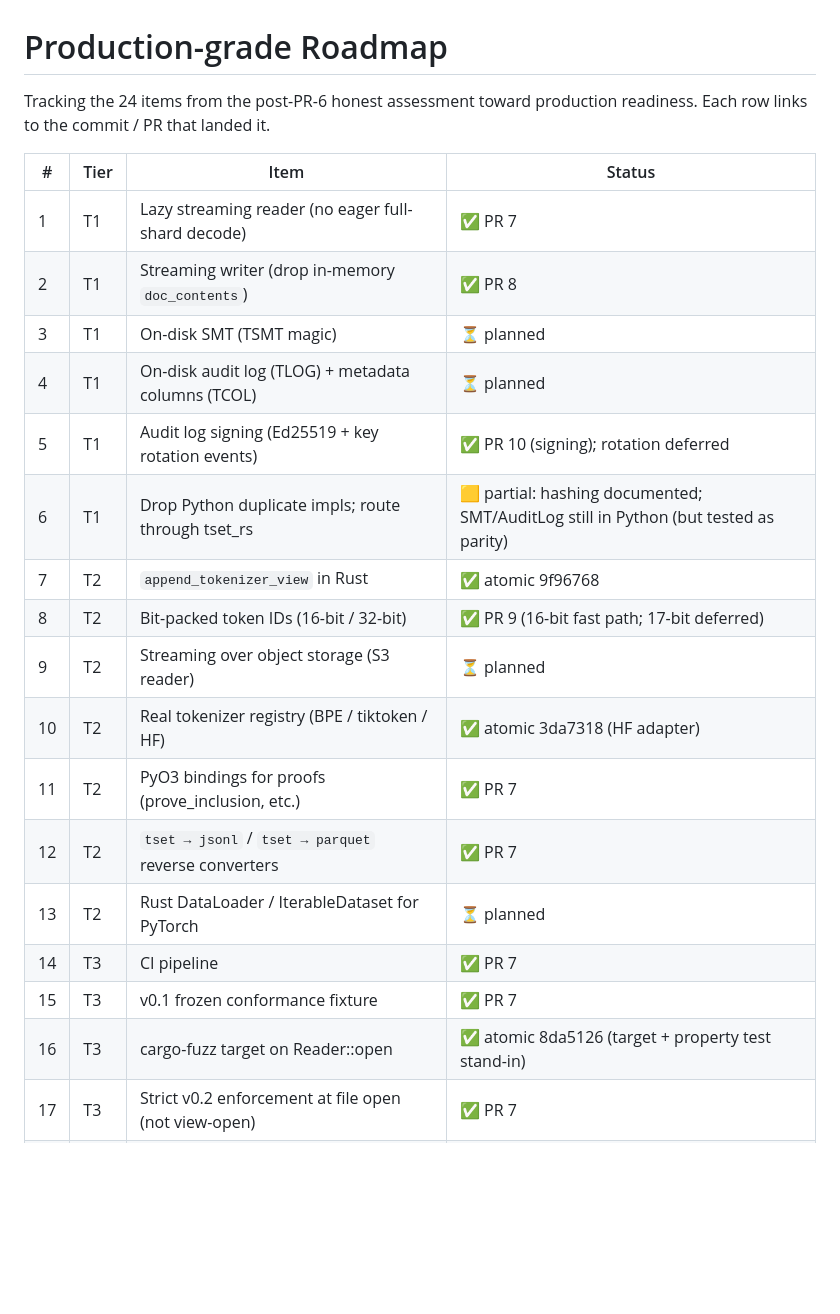
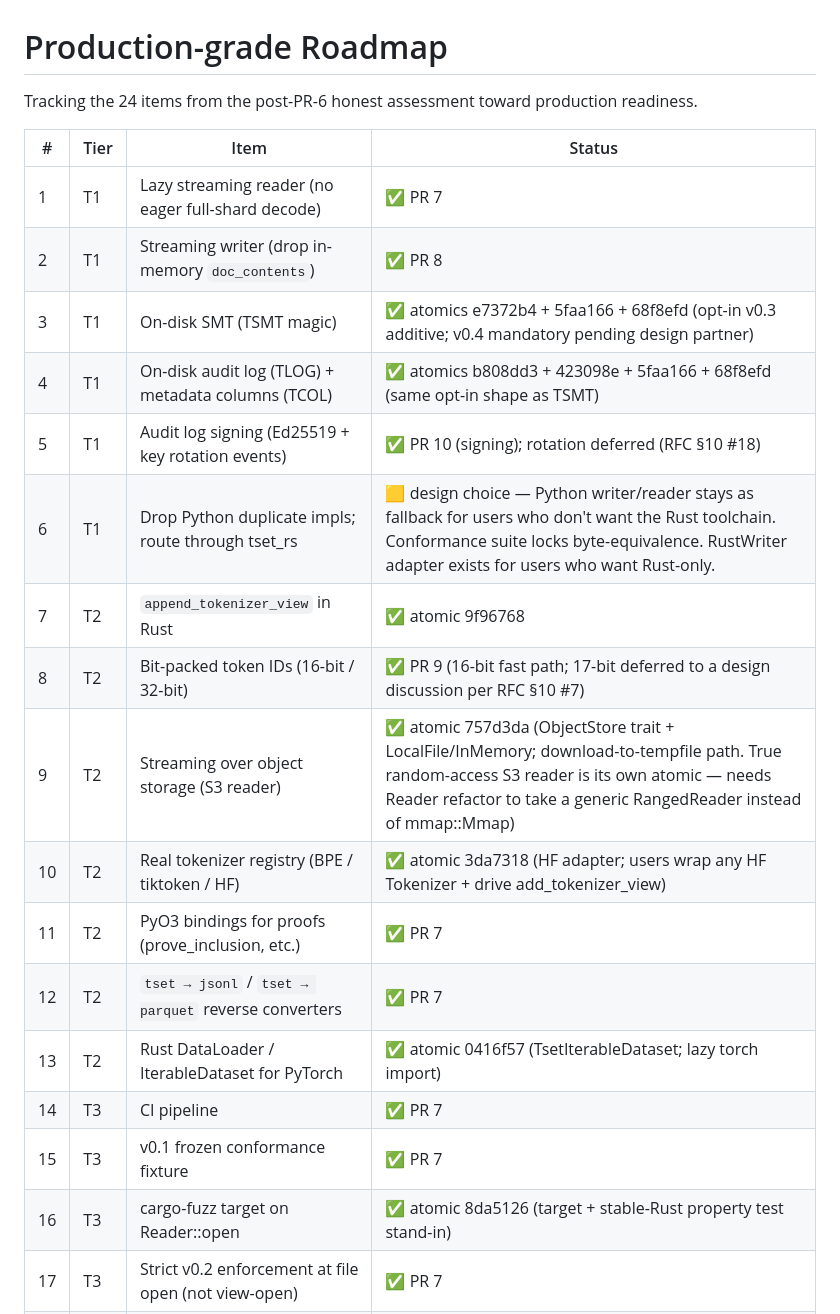
Before and after one commit to humancto/tset, a Markdown page: ROADMAP.md, the part around one of its changes. GitHub-like rendering; blank space fills up the shorter version.

```diff
--- a/ROADMAP.md
+++ b/ROADMAP.md
@@ -1,26 +1,26 @@
 # Production-grade Roadmap
 
 Tracking the 24 items from the post-PR-6 honest assessment toward
-production readiness. Each row links to the commit / PR that landed it.
+production readiness.
 
 | # | Tier | Item | Status |
 |---|------|------|--------|
 | 1 | T1 | Lazy streaming reader (no eager full-shard decode) | ✅ PR 7 |
 | 2 | T1 | Streaming writer (drop in-memory `doc_contents`) | ✅ PR 8 |
-| 3 | T1 | On-disk SMT (TSMT magic) | ⏳ planned |
-| 4 | T1 | On-disk audit log (TLOG) + metadata columns (TCOL) | ⏳ planned |
-| 5 | T1 | Audit log signing (Ed25519 + key rotation events) | ✅ PR 10 (signing); rotation deferred |
-| 6 | T1 | Drop Python duplicate impls; route through tset_rs | 🟨 partial: hashing documented; SMT/AuditLog still in Python (but tested as parity) |
+| 3 | T1 | On-disk SMT (TSMT magic) | ✅ atomics e7372b4 + 5faa166 + 68f8efd (opt-in v0.3 additive; v0.4 mandatory pending design partner) |
+| 4 | T1 | On-disk audit log (TLOG) + metadata columns (TCOL) | ✅ atomics b808dd3 + 423098e + 5faa166 + 68f8efd (same opt-in shape as TSMT) |
+| 5 | T1 | Audit log signing (Ed25519 + key rotation events) | ✅ PR 10 (signing); rotation deferred (RFC §10 #18) |
+| 6 | T1 | Drop Python duplicate impls; route through tset_rs | 🟨 design choice — Python writer/reader stays as fallback for users who don't want the Rust toolchain. Conformance suite locks byte-equivalence. RustWriter adapter exists for users who want Rust-only. |
 | 7 | T2 | `append_tokenizer_view` in Rust | ✅ atomic 9f96768 |
-| 8 | T2 | Bit-packed token IDs (16-bit / 32-bit) | ✅ PR 9 (16-bit fast path; 17-bit deferred) |
-| 9 | T2 | Streaming over object storage (S3 reader) | ⏳ planned |
-| 10 | T2 | Real tokenizer registry (BPE / tiktoken / HF) | ✅ atomic 3da7318 (HF adapter) |
+| 8 | T2 | Bit-packed token IDs (16-bit / 32-bit) | ✅ PR 9 (16-bit fast path; 17-bit deferred to a design discussion per RFC §10 #7) |
+| 9 | T2 | Streaming over object storage (S3 reader) | ✅ atomic 757d3da (ObjectStore trait + LocalFile/InMemory; download-to-tempfile path. True random-access S3 reader is its own atomic — needs Reader refactor to take a generic RangedReader instead of mmap::Mmap) |
+| 10 | T2 | Real tokenizer registry (BPE / tiktoken / HF) | ✅ atomic 3da7318 (HF adapter; users wrap any HF Tokenizer + drive add_tokenizer_view) |
 | 11 | T2 | PyO3 bindings for proofs (prove_inclusion, etc.) | ✅ PR 7 |
 | 12 | T2 | `tset → jsonl` / `tset → parquet` reverse converters | ✅ PR 7 |
-| 13 | T2 | Rust DataLoader / IterableDataset for PyTorch | ⏳ planned |
+| 13 | T2 | Rust DataLoader / IterableDataset for PyTorch | ✅ atomic 0416f57 (TsetIterableDataset; lazy torch import) |
 | 14 | T3 | CI pipeline | ✅ PR 7 |
 | 15 | T3 | v0.1 frozen conformance fixture | ✅ PR 7 |
-| 16 | T3 | cargo-fuzz target on Reader::open | ✅ atomic 8da5126 (target + property test stand-in) |
+| 16 | T3 | cargo-fuzz target on Reader::open | ✅ atomic 8da5126 (target + stable-Rust property test stand-in) |
 | 17 | T3 | Strict v0.2 enforcement at file open (not view-open) | ✅ PR 7 |
 | 18 | T3 | Predicate compiler: BETWEEN, NOT, IS NULL | ✅ PR 7 |
 | 19 | T3 | DatasetWriter idempotent reopen | ✅ PR 7 |
```
Also changed, not shown: other parts of ROADMAP.md (+32 -9 lines).
